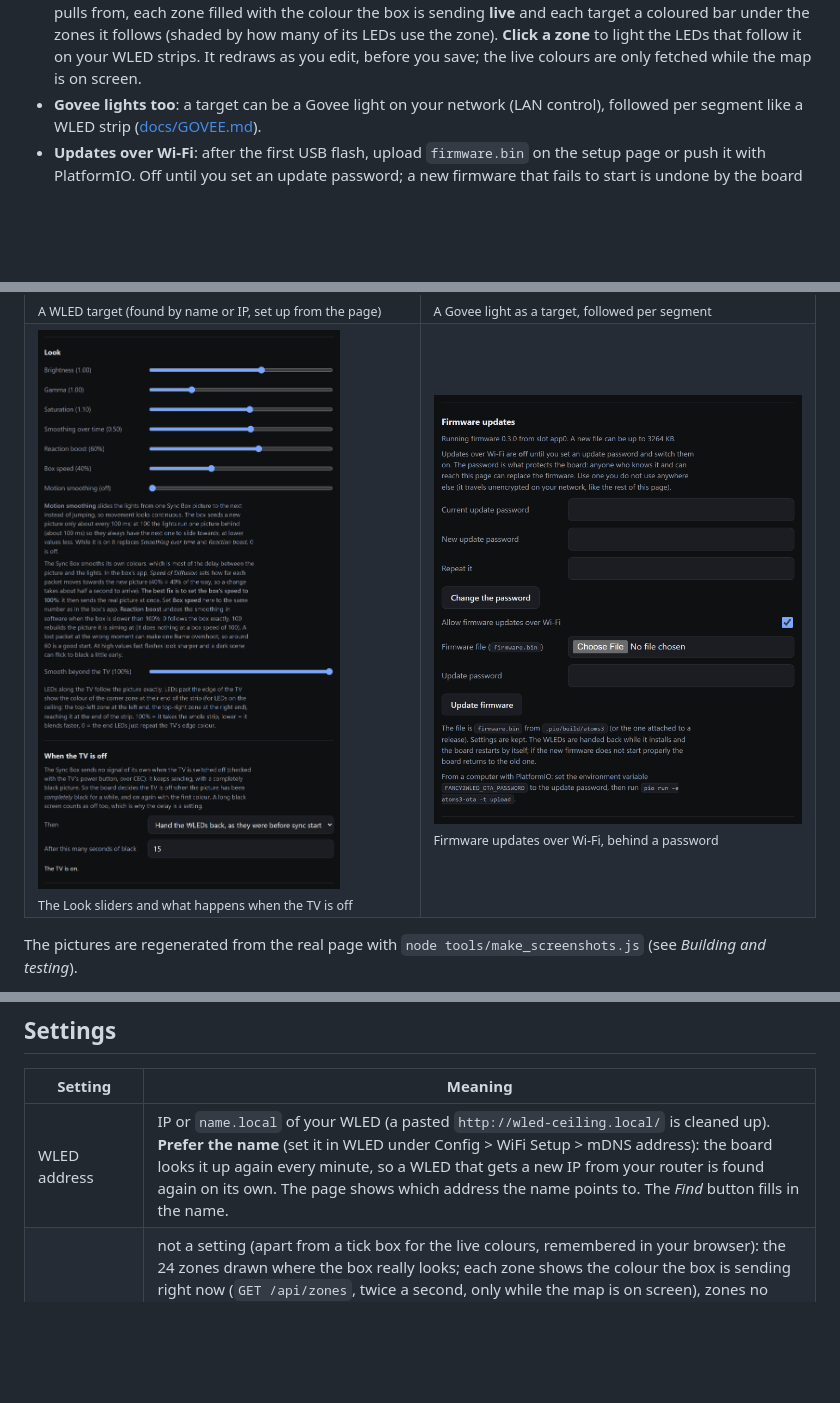
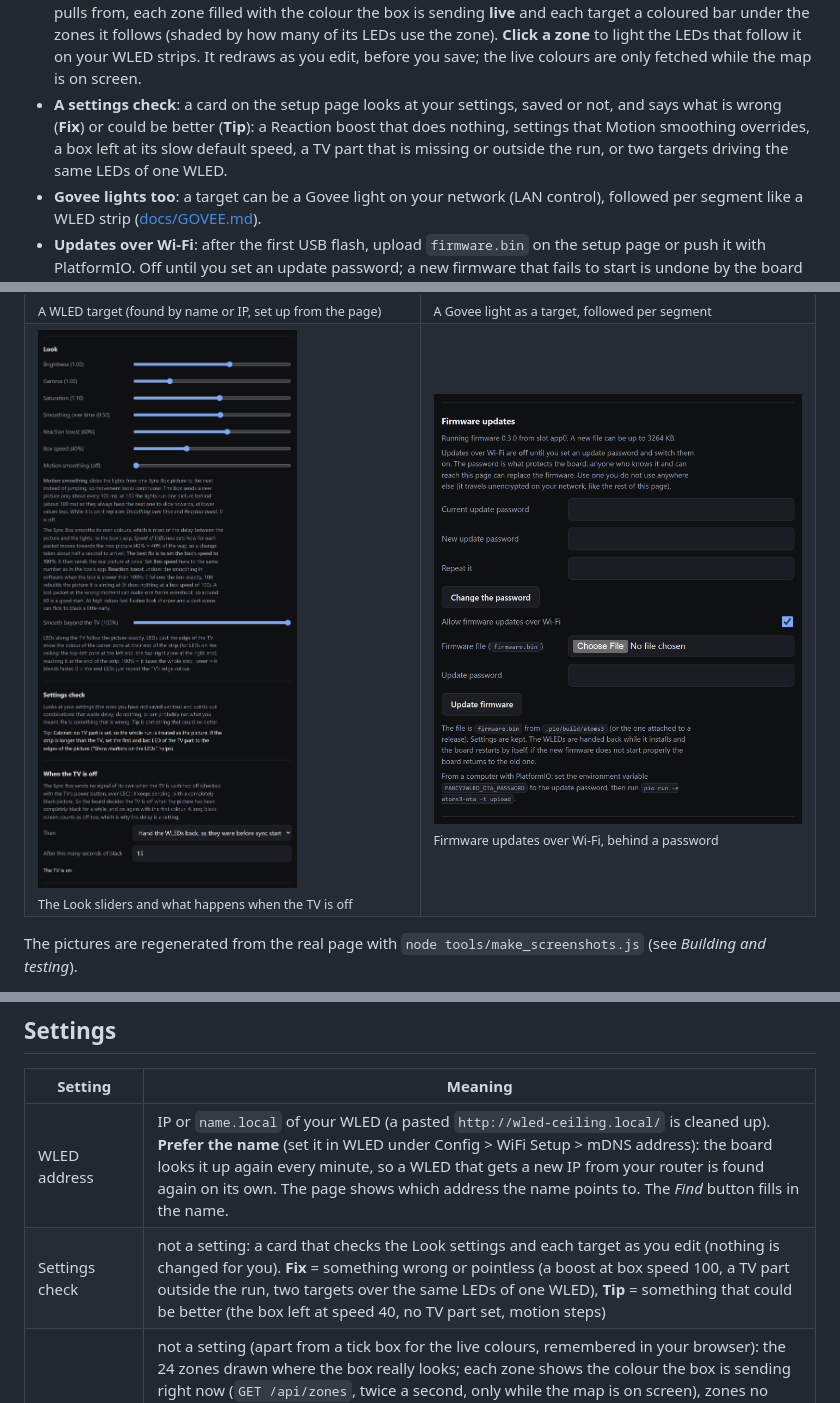
Before and after one commit to koldhazeeee/fancy2wled, a Markdown page: README.md, 3 parts joined by grey strips. Drawn GitHub-style; pictures changed too: docs/images/firmware-updates.png, docs/images/look-and-tv-off.png; blank space fills up the shorter version.

```diff
--- a/README.md
+++ b/README.md
@@ -12,6 +12,9 @@ your lights and no PC has to stay on.
   grid, see [What the Sync Box sends](#what-the-sync-box-sends)) with the zones every target pulls from, each zone filled with the colour the box is sending **live**
   and each target a coloured bar under the zones it follows (shaded by how many of its LEDs use the zone). **Click a zone** to light the LEDs that follow it on your
   WLED strips. It redraws as you edit, before you save; the live colours are only fetched while the map is on screen.
+* **A settings check**: a card on the setup page looks at your settings, saved or not, and says what is wrong (**Fix**) or could be better (**Tip**): a Reaction
+  boost that does nothing, settings that Motion smoothing overrides, a box left at its slow default speed, a TV part that is missing or outside the run, or two targets
+  driving the same LEDs of one WLED.
 * **Govee lights too**: a target can be a Govee light on your network (LAN control), followed per segment like a WLED strip ([docs/GOVEE.md](docs/GOVEE.md)).
 * **Updates over Wi-Fi**: after the first USB flash, upload `firmware.bin` on the setup page or push it with PlatformIO. Off until you set an update password;
   a new firmware that fails to start is undone by the board itself ([docs/OTA.md](docs/OTA.md)).
@@ -144,6 +147,7 @@ known pictures to a box (a laptop's HDMI into its input) and records what it bro
 | Setting | Meaning |
 |---|---|
 | WLED address | IP or `name.local` of your WLED (a pasted `http://wled-ceiling.local/` is cleaned up). **Prefer the name** (set it in WLED under Config > WiFi Setup > mDNS address): the board looks it up again every minute, so a WLED that gets a new IP from your router is found again on its own. The page shows which address the name points to. The *Find* button fills in the name. |
+| Settings check | not a setting: a card that checks the Look settings and each target as you edit (nothing is changed for you). **Fix** = something wrong or pointless (a boost at box speed 100, a TV part outside the run, two targets over the same LEDs of one WLED), **Tip** = something that could be better (the box left at speed 40, no TV part set, motion steps) |
 | Picture map | not a setting (apart from a tick box for the live colours, remembered in your browser): the 24 zones drawn where the box really looks; each zone shows the colour the box is sending right now (`GET /api/zones`, twice a second, only while the map is on screen), zones no target follows are faded, and each target is a bar in its colour under the zones it follows, shaded by how many of its LEDs use each zone. It follows unsaved edits (the board does the counting with the same code that drives the lights; `POST /api/usage`). **Click a zone** to light the LEDs that follow it in white on your WLED strips for 8 seconds (click again to switch it off; `POST /api/zonemark`; Govee lights are left alone) |
 | When the TV is off | what to do when the picture has been completely black for the chosen number of seconds (3-600, default 15): **hand the WLEDs back** as they were before sync started (default), **switch them off**, or do nothing (the *TV on* sensor still works). They return with the first frame that has any colour. A long black screen counts as "TV off" too, so raise the delay if that bothers you. Inferred from the picture, not a signal from the box: see [PROTOCOL.md](docs/PROTOCOL.md) |
 | Firmware updates | off until an **update password** (8-64 characters) is set; then tick *Allow firmware updates over Wi-Fi* and upload `firmware.bin` here, or run `pio run -e atoms3-ota -t upload` with `FANCY2WLED_OTA_PASSWORD` set. Changing the password needs the current one; a config file cannot set it. Details, safety rules and rollback: [docs/OTA.md](docs/OTA.md) |
```
Also changed, not shown: 2 other files.
